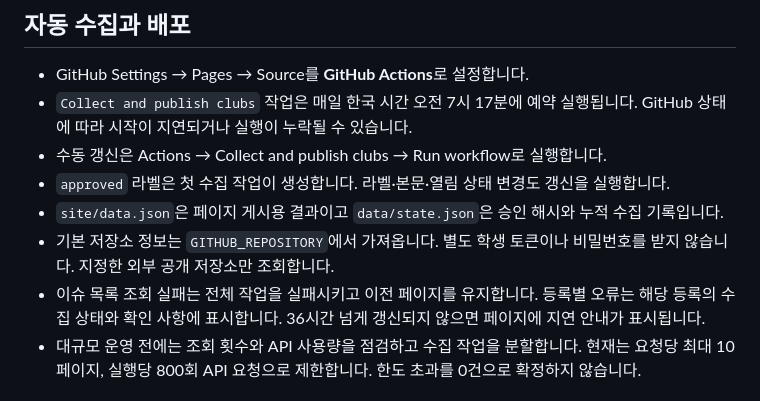
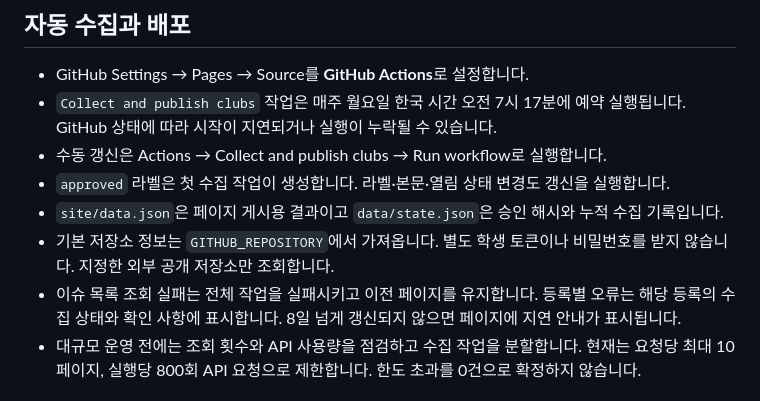
Before and after one commit to sauntertl/activities-clubs, a Markdown page: docs/OPERATIONS.md, the part around the change. Rendered like a GitHub page.

Commit message:
docs: document weekly collection and eight day delay threshold

```diff
--- a/docs/OPERATIONS.md
+++ b/docs/OPERATIONS.md
@@ -11,12 +11,12 @@
 ## 자동 수집과 배포
 
 - GitHub Settings → Pages → Source를 **GitHub Actions**로 설정합니다.
-- `Collect and publish clubs` 작업은 매일 한국 시간 오전 7시 17분에 예약 실행됩니다. GitHub 상태에 따라 시작이 지연되거나 실행이 누락될 수 있습니다.
+- `Collect and publish clubs` 작업은 매주 월요일 한국 시간 오전 7시 17분에 예약 실행됩니다. GitHub 상태에 따라 시작이 지연되거나 실행이 누락될 수 있습니다.
 - 수동 갱신은 Actions → Collect and publish clubs → Run workflow로 실행합니다.
 - `approved` 라벨은 첫 수집 작업이 생성합니다. 라벨·본문·열림 상태 변경도 갱신을 실행합니다.
 - `site/data.json`은 페이지 게시용 결과이고 `data/state.json`은 승인 해시와 누적 수집 기록입니다.
 - 기본 저장소 정보는 `GITHUB_REPOSITORY`에서 가져옵니다. 별도 학생 토큰이나 비밀번호를 받지 않습니다. 지정한 외부 공개 저장소만 조회합니다.
-- 이슈 목록 조회 실패는 전체 작업을 실패시키고 이전 페이지를 유지합니다. 등록별 오류는 해당 등록의 수집 상태와 확인 사항에 표시합니다. 36시간 넘게 갱신되지 않으면 페이지에 지연 안내가 표시됩니다.
+- 이슈 목록 조회 실패는 전체 작업을 실패시키고 이전 페이지를 유지합니다. 등록별 오류는 해당 등록의 수집 상태와 확인 사항에 표시합니다. 8일 넘게 갱신되지 않으면 페이지에 지연 안내가 표시됩니다.
 - 대규모 운영 전에는 조회 횟수와 API 사용량을 점검하고 수집 작업을 분할합니다. 현재는 요청당 최대 10페이지, 실행당 800회 API 요청으로 제한합니다. 한도 초과를 0건으로 확정하지 않습니다.
 
 ## 화면의 의미
```
